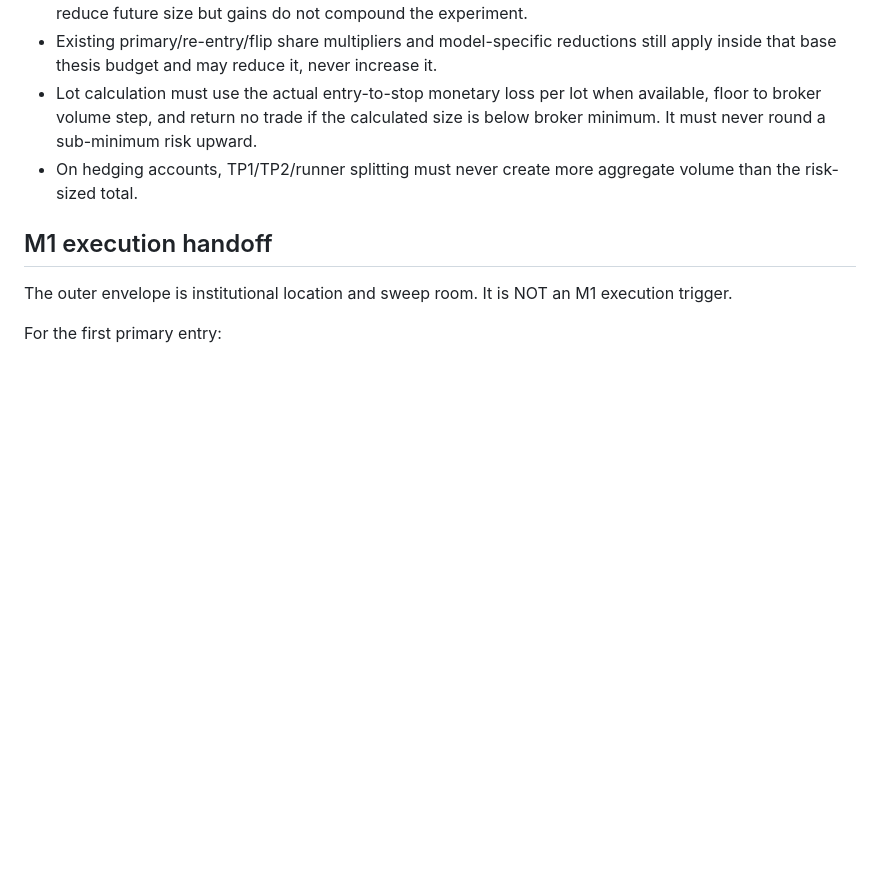
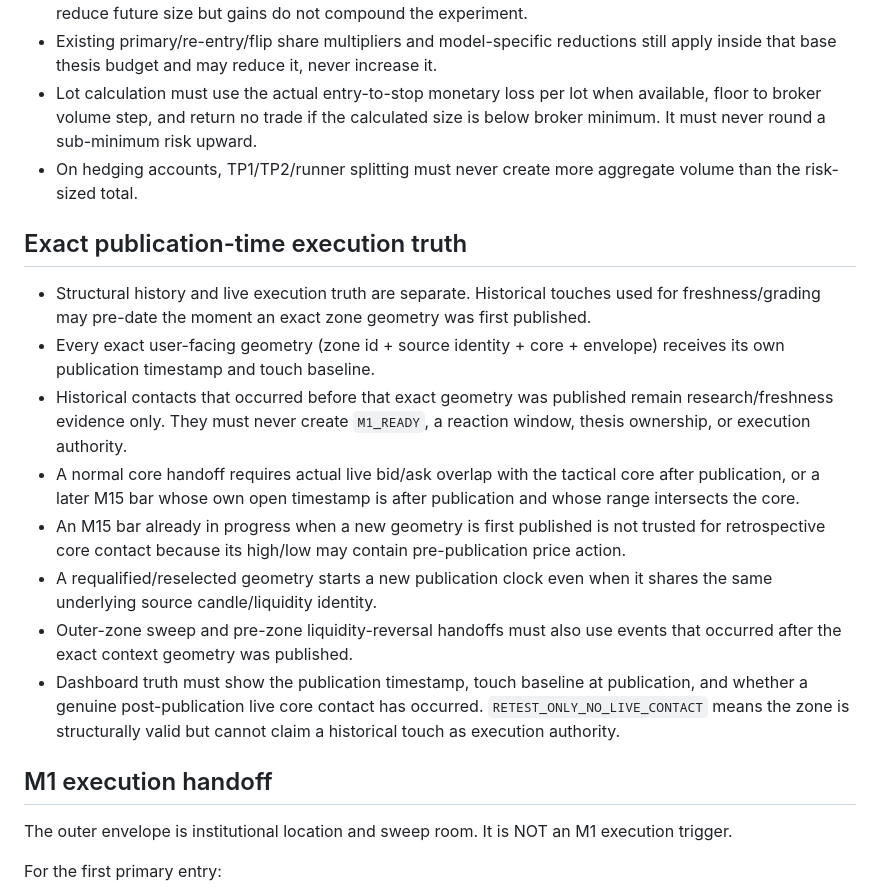
Before and after one commit to Davemafy/icloud, a Markdown page: docs/ZONE_FORMATION_PROMPT_CONTRACT_2026-09-14.md, the part around the change. GitHub-like rendering; blank space fills up the shorter version.

Commit message:
Document exact publication-time execution truth contract

```diff
--- a/docs/ZONE_FORMATION_PROMPT_CONTRACT_2026-09-14.md
+++ b/docs/ZONE_FORMATION_PROMPT_CONTRACT_2026-09-14.md
@@ -147,6 +147,16 @@ DEMO / PAPER validation sizing uses a fixed validation-capital anchor rather tha
 - Lot calculation must use the actual entry-to-stop monetary loss per lot when available, floor to broker volume step, and return no trade if the calculated size is below broker minimum. It must never round a sub-minimum risk upward.
 - On hedging accounts, TP1/TP2/runner splitting must never create more aggregate volume than the risk-sized total.
 
+## Exact publication-time execution truth
+
+- Structural history and live execution truth are separate. Historical touches used for freshness/grading may pre-date the moment an exact zone geometry was first published.
+- Every exact user-facing geometry (zone id + source identity + core + envelope) receives its own publication timestamp and touch baseline.
+- Historical contacts that occurred before that exact geometry was published remain research/freshness evidence only. They must never create `M1_READY`, a reaction window, thesis ownership, or execution authority.
+- A normal core handoff requires actual live bid/ask overlap with the tactical core after publication, or a later M15 bar whose own open timestamp is after publication and whose range intersects the core.
+- An M15 bar already in progress when a new geometry is first published is not trusted for retrospective core contact because its high/low may contain pre-publication price action.
+- A requalified/reselected geometry starts a new publication clock even when it shares the same underlying source candle/liquidity identity.
+- Outer-zone sweep and pre-zone liquidity-reversal handoffs must also use events that occurred after the exact context geometry was published.
+- Dashboard truth must show the publication timestamp, touch baseline at publication, and whether a genuine post-publication live core contact has occurred. `RETEST_ONLY_NO_LIVE_CONTACT` means the zone is structurally valid but cannot claim a historical touch as execution authority.
 ## M1 execution handoff
 
 The outer envelope is institutional location and sweep room. It is NOT an M1 execution trigger.
```
